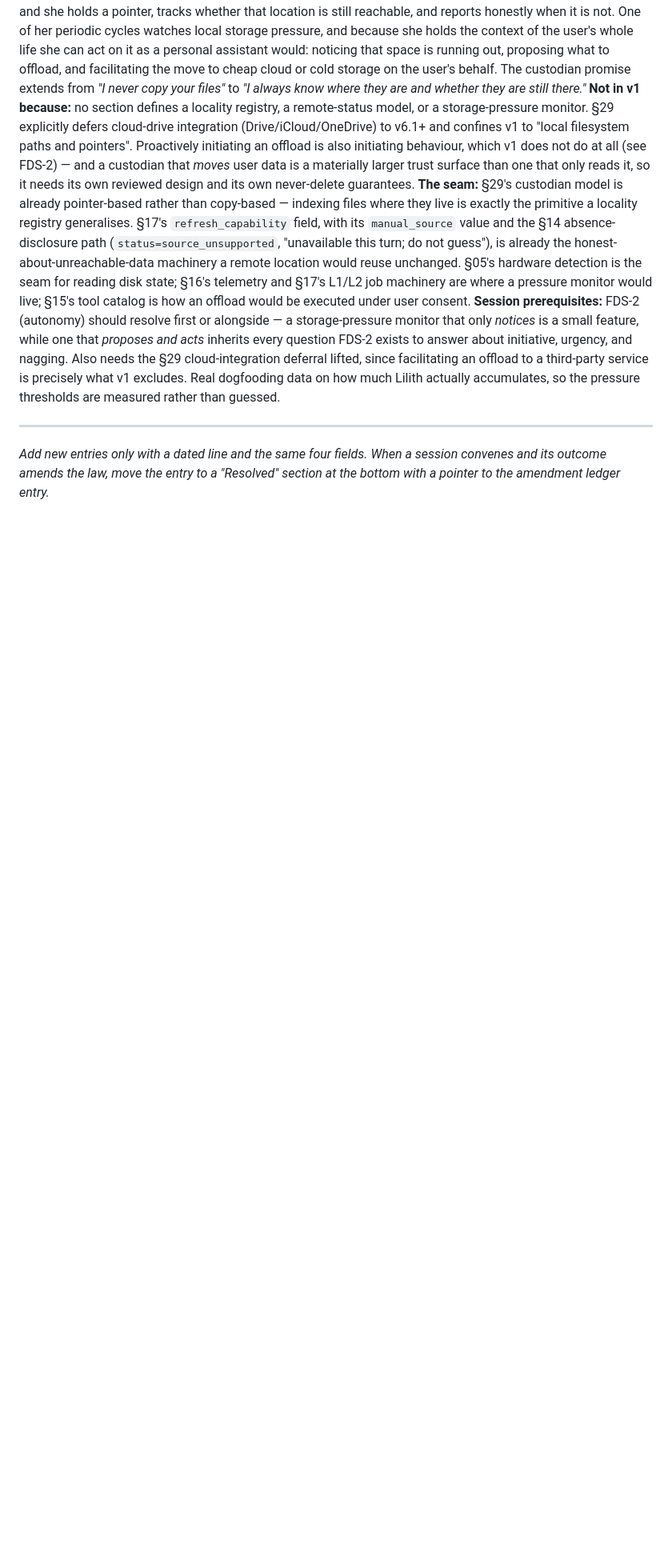
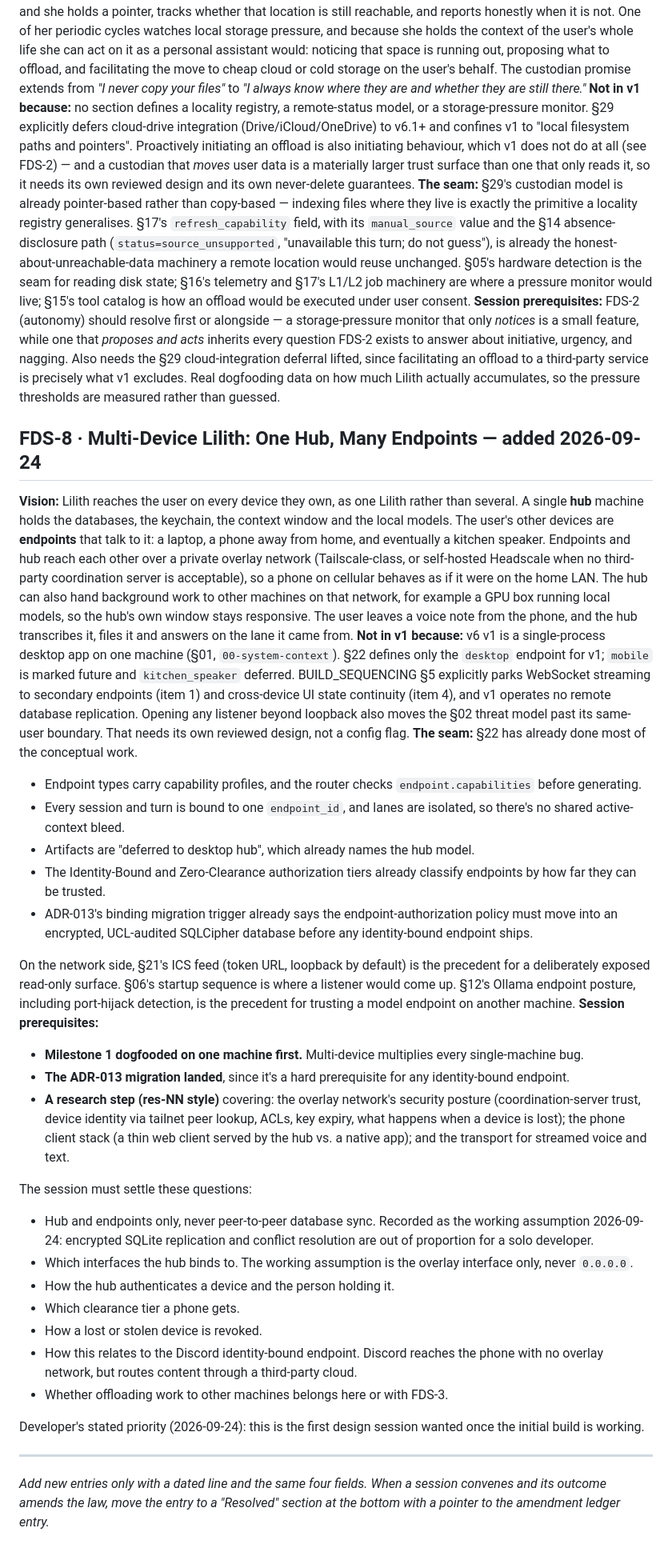
Before and after one commit to Squirrelthug/squirrelthug.github.io, a Markdown page: lilith-v6-design/sprints/FUTURE_DESIGN_SESSIONS.md, the part around the change. Shown at 80% size. Rendered like a GitHub page; blank space fills up the shorter version.

Commit message:
Park multi-device hub-and-endpoints as FDS-8
Co-Authored-By: Claude Opus 5.5 <noreply@anthropic.com>

```diff
--- a/lilith-v6-design/sprints/FUTURE_DESIGN_SESSIONS.md
+++ b/lilith-v6-design/sprints/FUTURE_DESIGN_SESSIONS.md
@@ -55,6 +55,34 @@ The governing idea (recorded 2026-08-03): **Lilith is the kind of harness that i
 **The seam:** §29's custodian model is already pointer-based rather than copy-based — indexing files where they live is exactly the primitive a locality registry generalises. §17's `refresh_capability` field, with its `manual_source` value and the §14 absence-disclosure path (`status=source_unsupported`, "unavailable this turn; do not guess"), is already the honest-about-unreachable-data machinery a remote location would reuse unchanged. §05's hardware detection is the seam for reading disk state; §16's telemetry and §17's L1/L2 job machinery are where a pressure monitor would live; §15's tool catalog is how an offload would be executed under user consent.
 **Session prerequisites:** FDS-2 (autonomy) should resolve first or alongside — a storage-pressure monitor that only *notices* is a small feature, while one that *proposes and acts* inherits every question FDS-2 exists to answer about initiative, urgency, and nagging. Also needs the §29 cloud-integration deferral lifted, since facilitating an offload to a third-party service is precisely what v1 excludes. Real dogfooding data on how much Lilith actually accumulates, so the pressure thresholds are measured rather than guessed.
 
+## FDS-8 · Multi-Device Lilith: One Hub, Many Endpoints — added 2026-09-24
+
+**Vision:** Lilith reaches the user on every device they own, as one Lilith rather than several. A single **hub** machine holds the databases, the keychain, the context window and the local models. The user's other devices are **endpoints** that talk to it: a laptop, a phone away from home, and eventually a kitchen speaker. Endpoints and hub reach each other over a private overlay network (Tailscale-class, or self-hosted Headscale when no third-party coordination server is acceptable), so a phone on cellular behaves as if it were on the home LAN. The hub can also hand background work to other machines on that network, for example a GPU box running local models, so the hub's own window stays responsive. The user leaves a voice note from the phone, and the hub transcribes it, files it and answers on the lane it came from.
+**Not in v1 because:** v6 v1 is a single-process desktop app on one machine (§01, `00-system-context`). §22 defines only the `desktop` endpoint for v1; `mobile` is marked future and `kitchen_speaker` deferred. BUILD_SEQUENCING §5 explicitly parks WebSocket streaming to secondary endpoints (item 1) and cross-device UI state continuity (item 4), and v1 operates no remote database replication. Opening any listener beyond loopback also moves the §02 threat model past its same-user boundary. That needs its own reviewed design, not a config flag.
+**The seam:** §22 has already done most of the conceptual work.
+- Endpoint types carry capability profiles, and the router checks `endpoint.capabilities` before generating.
+- Every session and turn is bound to one `endpoint_id`, and lanes are isolated, so there's no shared active-context bleed.
+- Artifacts are "deferred to desktop hub", which already names the hub model.
+- The Identity-Bound and Zero-Clearance authorization tiers already classify endpoints by how far they can be trusted.
+- ADR-013's binding migration trigger already says the endpoint-authorization policy must move into an encrypted, UCL-audited SQLCipher database before any identity-bound endpoint ships.
+
+On the network side, §21's ICS feed (token URL, loopback by default) is the precedent for a deliberately exposed read-only surface. §06's startup sequence is where a listener would come up. §12's Ollama endpoint posture, including port-hijack detection, is the precedent for trusting a model endpoint on another machine.
+**Session prerequisites:**
+- **Milestone 1 dogfooded on one machine first.** Multi-device multiplies every single-machine bug.
+- **The ADR-013 migration landed**, since it's a hard prerequisite for any identity-bound endpoint.
+- **A research step (res-NN style)** covering: the overlay network's security posture (coordination-server trust, device identity via tailnet peer lookup, ACLs, key expiry, what happens when a device is lost); the phone client stack (a thin web client served by the hub vs. a native app); and the transport for streamed voice and text.
+
+The session must settle these questions:
+- Hub and endpoints only, never peer-to-peer database sync. Recorded as the working assumption 2026-09-24: encrypted SQLite replication and conflict resolution are out of proportion for a solo developer.
+- Which interfaces the hub binds to. The working assumption is the overlay interface only, never `0.0.0.0`.
+- How the hub authenticates a device and the person holding it.
+- Which clearance tier a phone gets.
+- How a lost or stolen device is revoked.
+- How this relates to the Discord identity-bound endpoint. Discord reaches the phone with no overlay network, but routes content through a third-party cloud.
+- Whether offloading work to other machines belongs here or with FDS-3.
+
+Developer's stated priority (2026-09-24): this is the first design session wanted once the initial build is working.
+
 ---
 
 *Add new entries only with a dated line and the same four fields. When a session convenes and its outcome amends the law, move the entry to a "Resolved" section at the bottom with a pointer to the amendment ledger entry.*
```
